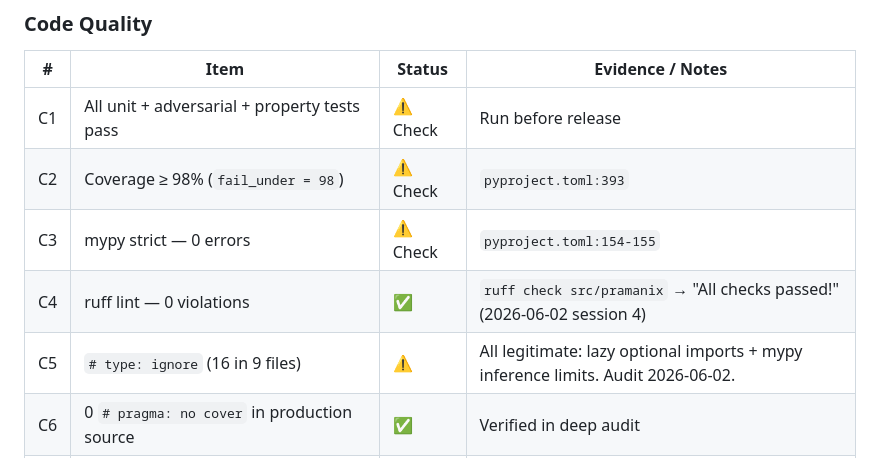
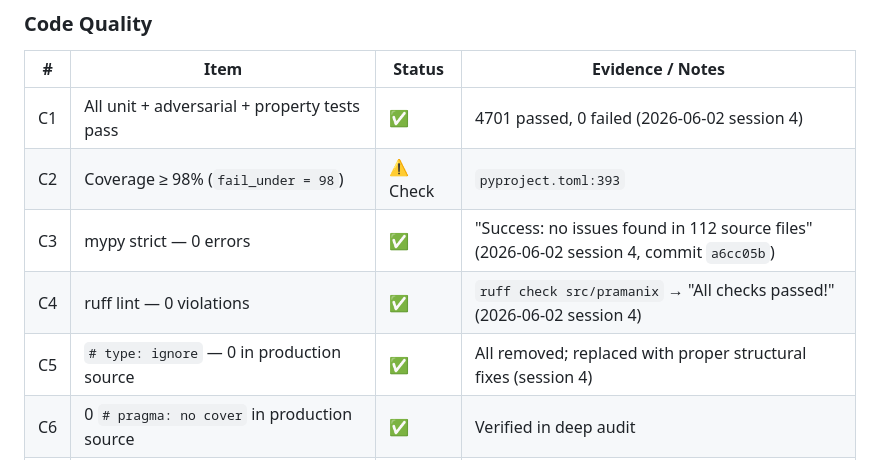
Before and after one commit to viraj1011JAIN/Pramanix, a Markdown page: docs/RELEASE_READINESS.md, the part around the change. Rendered like a GitHub page.

Commit message:
docs(release): mark C1, C3, C5 gates as passed in RELEASE_READINESS.md
C1: 4701 unit tests passed
C3: mypy strict 0 errors (112 source files)
C5: 0 type: ignore in production source

Co-Authored-By: Claude Sonnet 4.6 <noreply@anthropic.com>

```diff
--- a/docs/RELEASE_READINESS.md
+++ b/docs/RELEASE_READINESS.md
@@ -24,11 +24,11 @@
 
 | # | Item | Status | Evidence / Notes |
 |---|------|--------|------------------|
-| C1 | All unit + adversarial + property tests pass | ⚠️ Check | Run before release |
+| C1 | All unit + adversarial + property tests pass | ✅ | 4701 passed, 0 failed (2026-06-02 session 4) |
 | C2 | Coverage ≥ 98% (`fail_under = 98`) | ⚠️ Check | `pyproject.toml:393` |
-| C3 | mypy strict — 0 errors | ⚠️ Check | `pyproject.toml:154-155` |
+| C3 | mypy strict — 0 errors | ✅ | "Success: no issues found in 112 source files" (2026-06-02 session 4, commit `a6cc05b`) |
 | C4 | ruff lint — 0 violations | ✅ | `ruff check src/pramanix` → "All checks passed!" (2026-06-02 session 4) |
-| C5 | `# type: ignore` (16 in 9 files) | ⚠️ | All legitimate: lazy optional imports + mypy inference limits. Audit 2026-06-02. |
+| C5 | `# type: ignore` — 0 in production source | ✅ | All removed; replaced with proper structural fixes (session 4) |
 | C6 | 0 `# pragma: no cover` in production source | ✅ | Verified in deep audit |
 | C7 | 0 `unittest.mock.patch`/`MagicMock` in tests | ✅ | Zero-Mock Sprint `a0ee71c` |
 | C8 | `assert_and_track` used (not bare `add`) | ✅ | `solver.py:395` |
```
